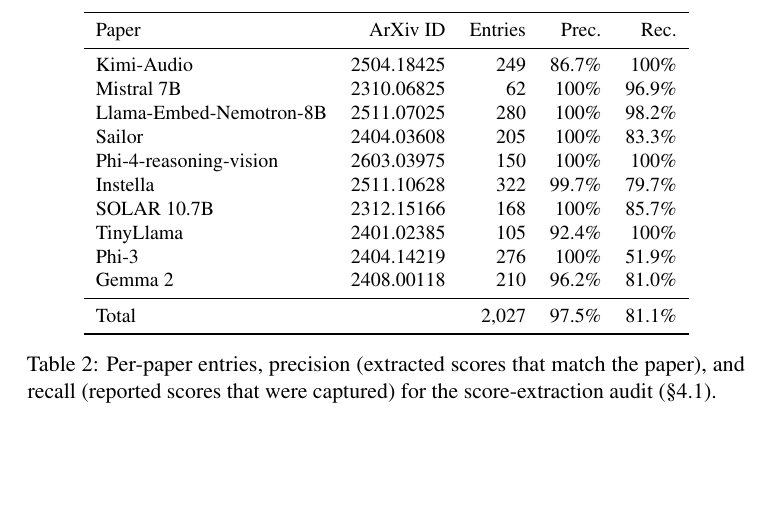
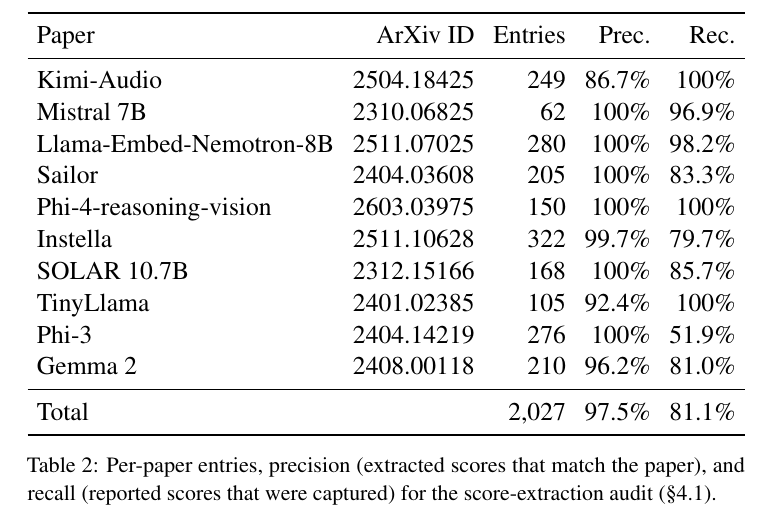
Before and after one commit to psychias/eee-eval, a LaTeX paper (LLM_Evaluation_Report/latex/acl_latex.tex): part of page 20 of 36, cut so that both start at the same text, the shorter picture padded with empty space. Compiled offline with pdfLaTeX; a LaTeX package or settings file that is missing is left out.

Commit message:
Fix Table 2 overflow: scale score-audit table to column width
Table 2 (tab:score-ann-app, the score-extraction audit) overflowed the column into
the body text because the long paper names (e.g. Llama-Embed-Nemotron-8B) exceeded
\columnwidth. Wrapped the tabular in \resizebox{\columnwidth}{!}{...} and set
\tabcolsep=4pt, matching how Table 1 (tab:sources) already fits itself to the
column. Content unchanged; braces balanced.

```diff
--- a/LLM_Evaluation_Report/latex/acl_latex.tex
+++ b/LLM_Evaluation_Report/latex/acl_latex.tex
@@ -1233,7 +1233,8 @@
 
 \begin{table}[ht]
 \centering
-\small
+\setlength{\tabcolsep}{4pt}
+\resizebox{\columnwidth}{!}{%
 \begin{tabular}{lrrrr}
 \toprule
 Paper & ArXiv ID & Entries & Prec. & Rec. \\
@@ -1251,7 +1252,8 @@
 \midrule
 Total                    &            & 2{,}027 & 97.5\% & 81.1\% \\
 \bottomrule
-\end{tabular}
+\end{tabular}%
+}
 \caption{Per-paper entries, precision (extracted scores that match the paper),
 and recall (reported scores that were captured) for the score-extraction audit
 (\S\ref{sec:score-ann}).}
```
